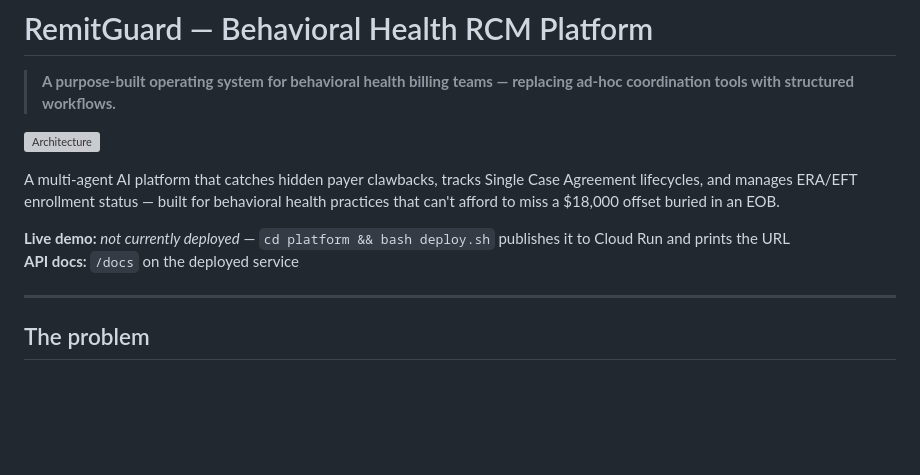
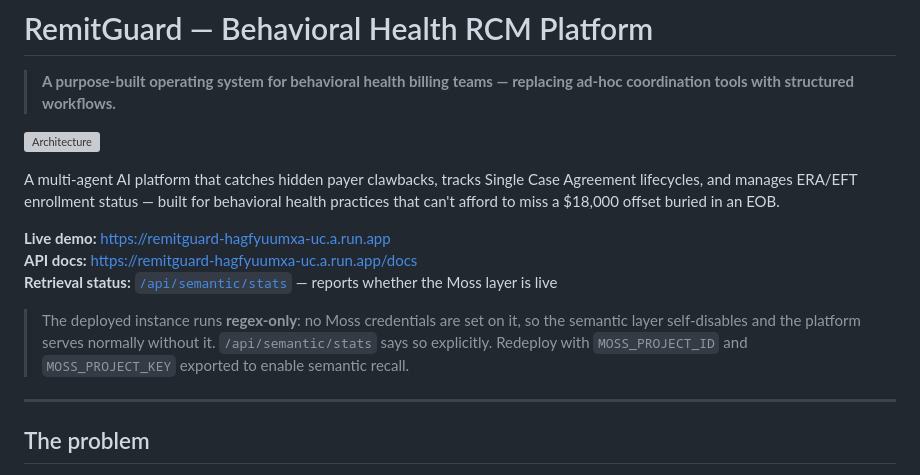
Before and after one commit to gowtham66867/remitguard, a Markdown page: README.md, the part around the change. GitHub-like rendering; blank space fills up the shorter version; grey boxes are pictures that could not be loaded.

Commit message:
Add live deployment URL
Deployed to Cloud Run. The instance runs regex-only -- no Moss credentials
are set on it -- which exercises the degradation path in production:
/api/semantic/stats reports the layer disabled and the reason, and the
platform serves normally without it.

```diff
--- a/README.md
+++ b/README.md
@@ -6,8 +6,14 @@
 
 A multi-agent AI platform that catches hidden payer clawbacks, tracks Single Case Agreement lifecycles, and manages ERA/EFT enrollment status — built for behavioral health practices that can't afford to miss a $18,000 offset buried in an EOB.
 
-**Live demo:** _not currently deployed_ — `cd platform && bash deploy.sh` publishes it to Cloud Run and prints the URL
-**API docs:** `/docs` on the deployed service
+**Live demo:** https://remitguard-hagfyuumxa-uc.a.run.app
+**API docs:** https://remitguard-hagfyuumxa-uc.a.run.app/docs
+**Retrieval status:** [`/api/semantic/stats`](https://remitguard-hagfyuumxa-uc.a.run.app/api/semantic/stats) — reports whether the Moss layer is live
+
+> The deployed instance runs **regex-only**: no Moss credentials are set on it,
+> so the semantic layer self-disables and the platform serves normally without
+> it. `/api/semantic/stats` says so explicitly. Redeploy with `MOSS_PROJECT_ID`
+> and `MOSS_PROJECT_KEY` exported to enable semantic recall.
 
 ---
 
```
